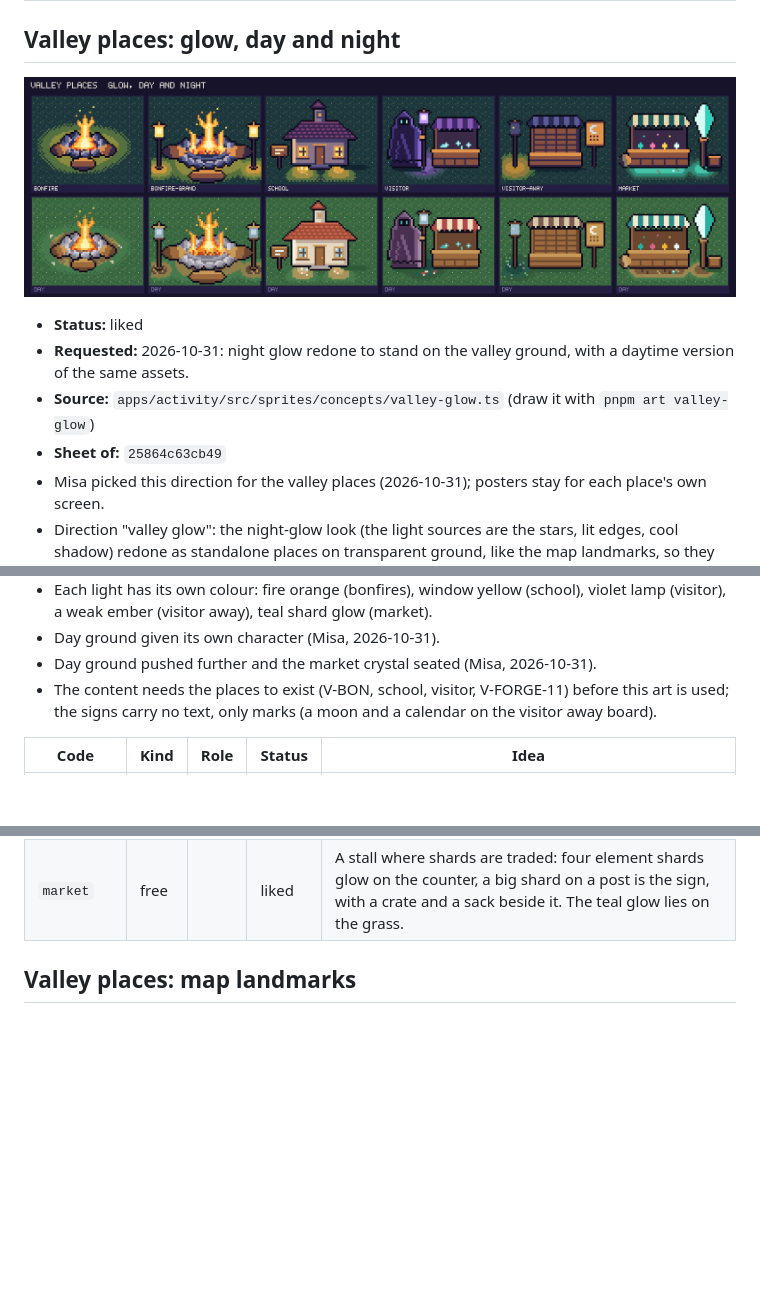
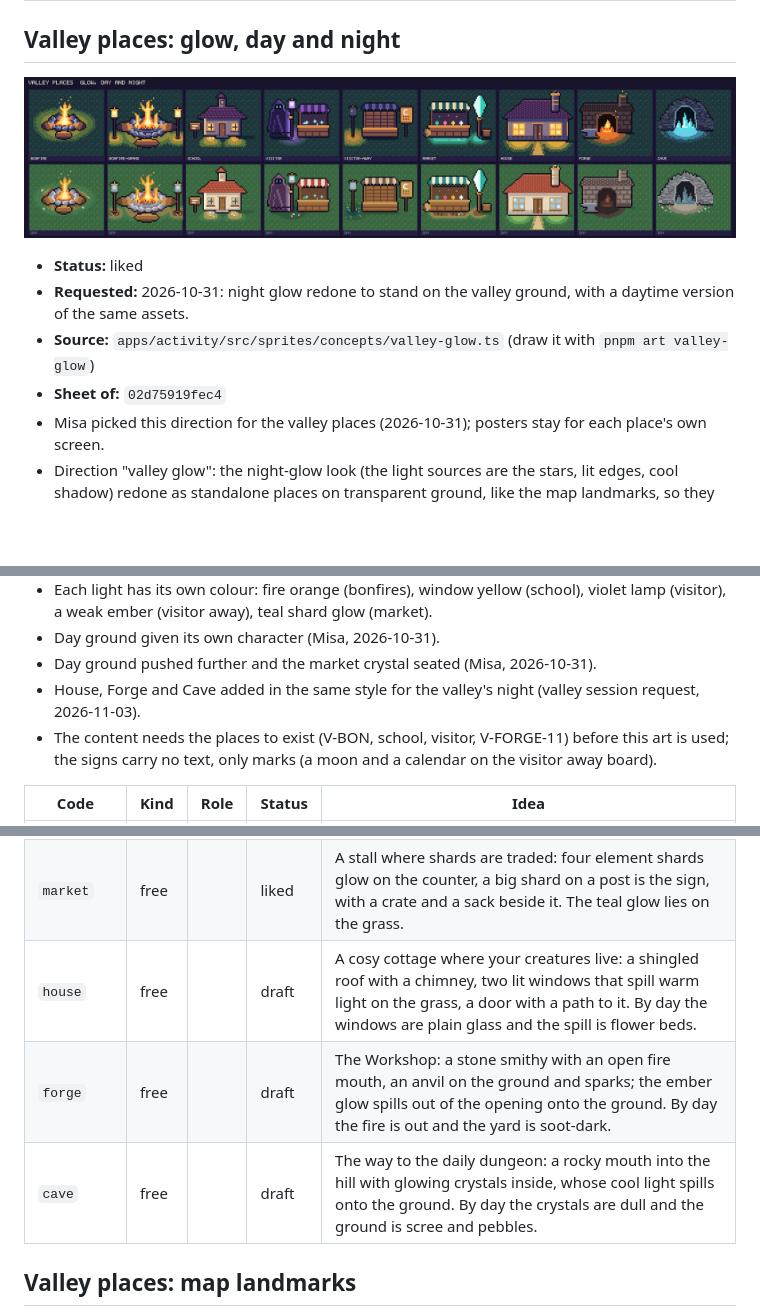
Before and after one commit to Misacorp/creatures, a Markdown page: docs/art/README.md, 3 parts joined by grey strips. GitHub-like rendering; pictures changed too: docs/art/valley-glow.png; blank space fills up the shorter version.

Commit message:
Valley glow: add House, Forge and Cave concepts
Co-Authored-By: Claude Opus 5.5 <noreply@anthropic.com>
Claude-Session: https://claude.ai/code/session_01TqJ8tUAM4Muj4eb7wE4uc8

```diff
--- a/docs/art/README.md
+++ b/docs/art/README.md
@@ -59,7 +59,7 @@ Status: **liked** means Misa approved the look; **draft** means he has not said
 - **Status:** liked
 - **Requested:** 2026-10-31: night glow redone to stand on the valley ground, with a daytime version of the same assets.
 - **Source:** `apps/activity/src/sprites/concepts/valley-glow.ts` (draw it with `pnpm art valley-glow`)
-- **Sheet of:** `25864c63cb49`
+- **Sheet of:** `02d75919fec4`
 - Misa picked this direction for the valley places (2026-10-31); posters stay for each place's own screen.
 - Direction "valley glow": the night-glow look (the light sources are the stars, lit edges, cool shadow) redone as standalone places on transparent ground, like the map landmarks, so they stand on the valley tiles. No sky, no vignette, no stars or moon.
 - One drawing, two palettes: the main palette is night, `alts.day` recolours the same pixels. Keys `1 2 3` are the light spill on the ground (rings follow each light: a circle under a lamp or fire, a trapezoid in front of a window; only the outermost ring is a regular checker) in night colours; in the day palette they map to the grass greens, so the spill disappears. `x` is the cast shadow (cool blue at night, warm green by day).
@@ -68,6 +68,7 @@ Status: **liked** means Misa approved the look; **draft** means he has not said
 - Each light has its own colour: fire orange (bonfires), window yellow (school), violet lamp (visitor), a weak ember (visitor away), teal shard glow (market).
 - Day ground given its own character (Misa, 2026-10-31).
 - Day ground pushed further and the market crystal seated (Misa, 2026-10-31).
+- House, Forge and Cave added in the same style for the valley's night (valley session request, 2026-11-03).
 - The content needs the places to exist (V-BON, school, visitor, V-FORGE-11) before this art is used; the signs carry no text, only marks (a moon and a calendar on the visitor away board).
 
 | Code | Kind | Role | Status | Idea |
@@ -78,6 +79,9 @@ Status: **liked** means Misa approved the look; **draft** means he has not said
 | `visitor` | free |  | liked | The weekly visitor: a hooded stranger with teal eyes beside a violet lamp, and a small stall whose wares glow teal. The violet light lies on the grass; by day the lamp is unlit and the stall is striped red and cream. |
 | `visitor-away` | free |  | liked | The stall shuttered: a closed front, a folded awning, a board with a moon and a calendar mark, an unlit lamp with one last ember and a faint warm glow on the grass. |
 | `market` | free |  | liked | A stall where shards are traded: four element shards glow on the counter, a big shard on a post is the sign, with a crate and a sack beside it. The teal glow lies on the grass. |
+| `house` | free |  | draft | A cosy cottage where your creatures live: a shingled roof with a chimney, two lit windows that spill warm light on the grass, a door with a path to it. By day the windows are plain glass and the spill is flower beds. |
+| `forge` | free |  | draft | The Workshop: a stone smithy with an open fire mouth, an anvil on the ground and sparks; the ember glow spills out of the opening onto the ground. By day the fire is out and the yard is soot-dark. |
+| `cave` | free |  | draft | The way to the daily dungeon: a rocky mouth into the hill with glowing crystals inside, whose cool light spills onto the ground. By day the crystals are dull and the ground is scree and pebbles. |
 
 <a id="valley-landmarks"></a>
 
```
Also changed, not shown: other parts of docs/art/README.md (+1 -1 lines), 1 other file.
